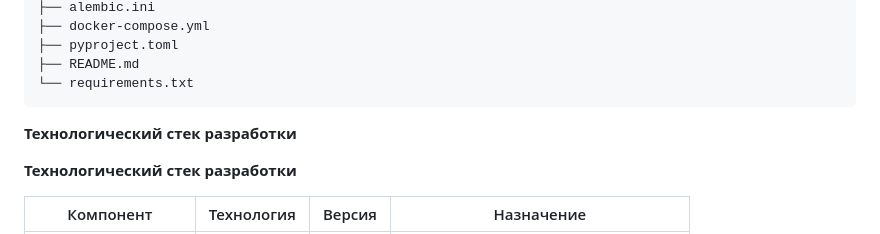
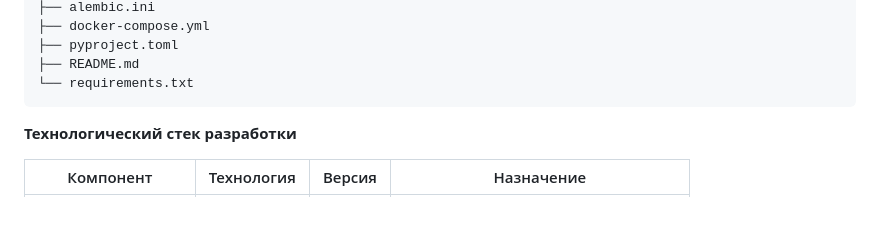
Before and after one commit to 0xJakuzya/course-project-psuti, a Markdown page: README.md, the part around one of its changes. GitHub-like rendering; blank space fills up the shorter version.

````diff
--- a/README.md
+++ b/README.md
@@ -51,7 +47,6 @@ course-project-psuti/
 ├── README.md
 └── requirements.txt
 ```
-**Технологический стек разработки**
 
 **Технологический стек разработки**
 
````
Also changed, not shown: other parts of README.md (+0 -4 lines).
